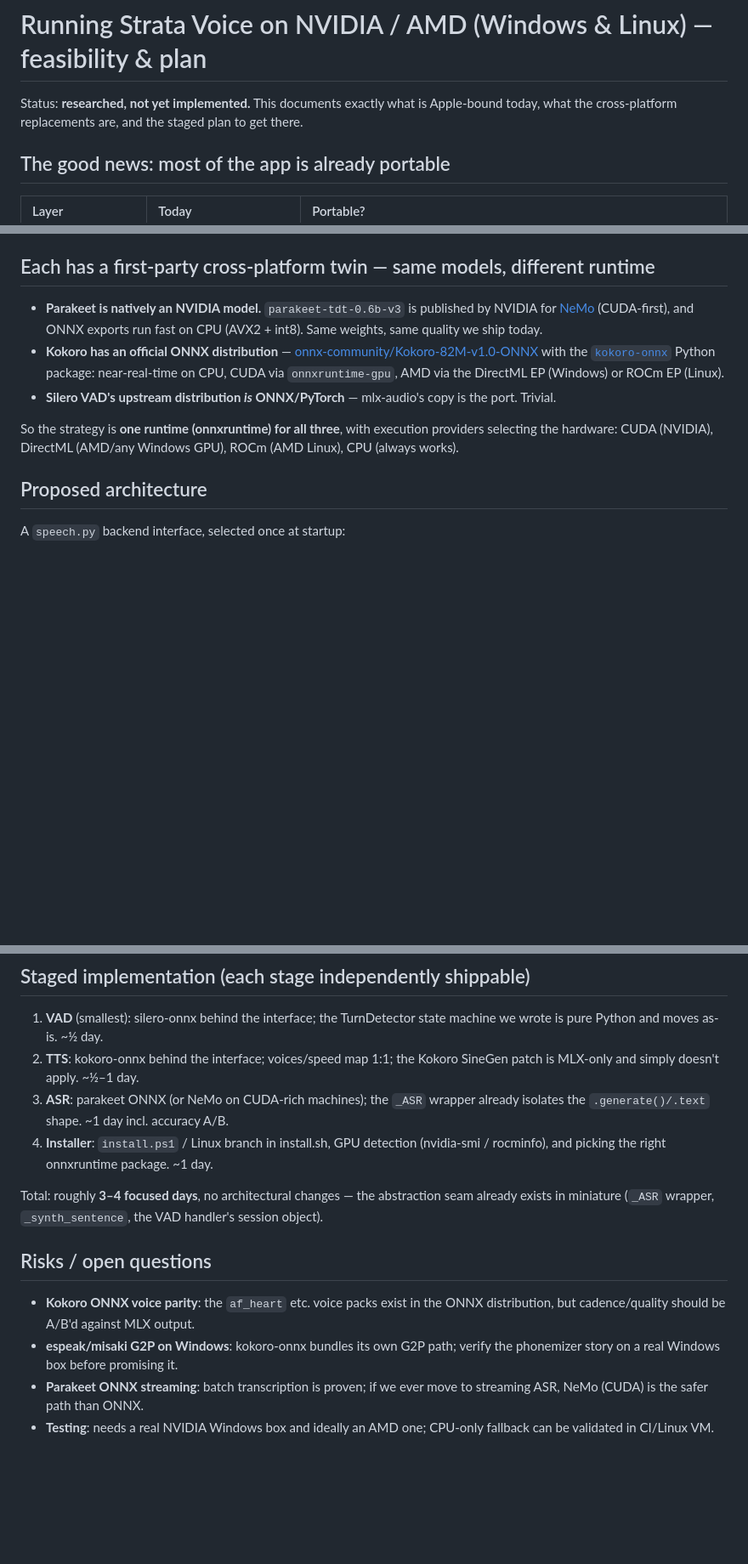
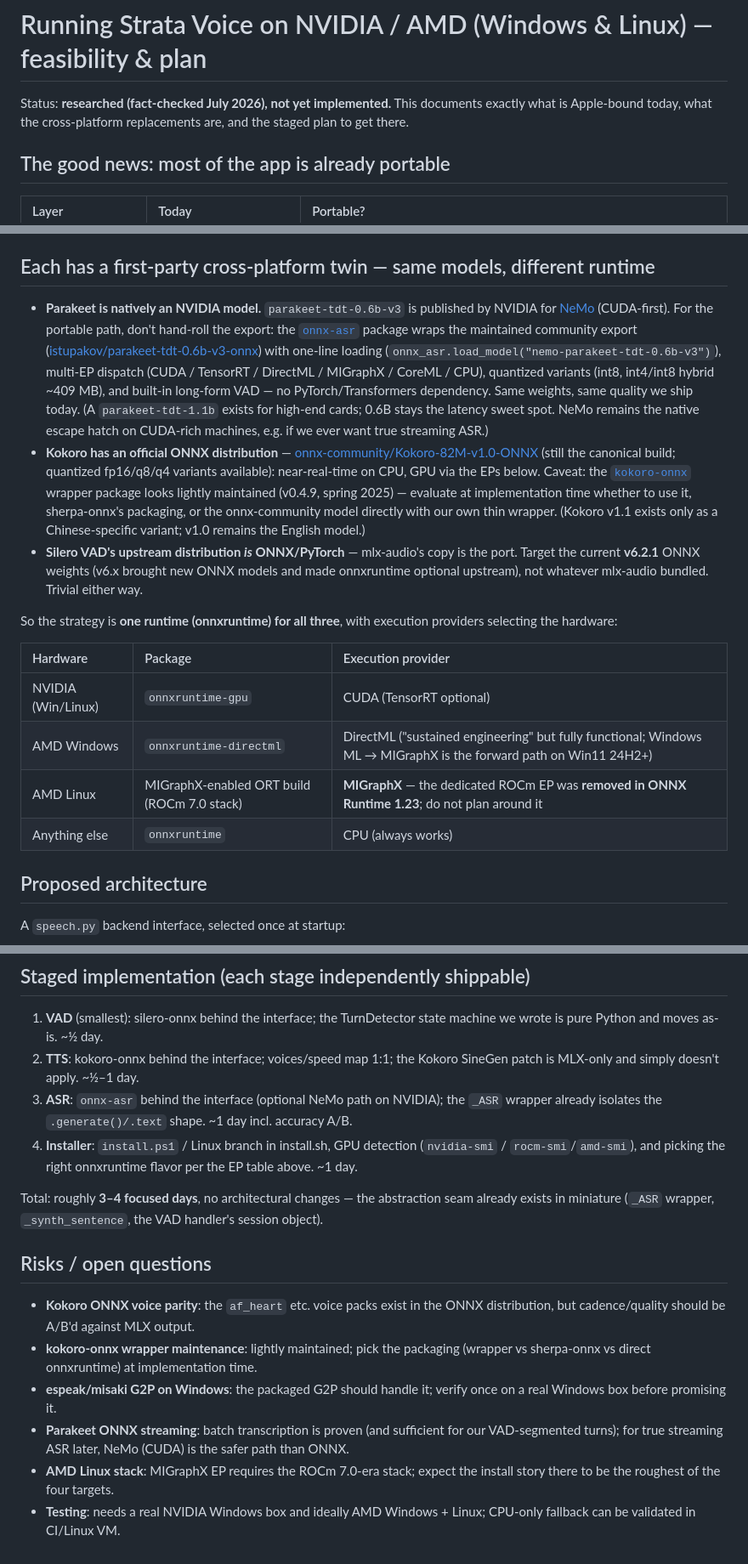
Before and after one commit to StephenBiele/Strata-Voice, a Markdown page: docs/CROSS-PLATFORM.md, 3 parts joined by grey strips. Shown at 85% size. GitHub-like rendering; blank space fills up the shorter version.

Commit message:
docs: fact-check pass on cross-platform plan (July 2026)
Corrections from follow-up research: AMD Linux must target the MIGraphX
EP — the dedicated ROCm EP was removed in ONNX Runtime 1.23 (ROCm 7.0
last supported); DirectML is in sustained engineering with Windows ML /
MIGraphX as the forward path on Win11 24H2+. The ASR stage should use
the onnx-asr package (maintained community Parakeet-v3 export, one-line
loading, multi-EP dispatch, quantized variants, built-in long-form VAD)
instead of a hand-rolled export, with NeMo as the native NVIDIA escape
hatch. Silero targets v6.2.1 ONNX. Flag kokoro-onnx wrapper as lightly
maintained — choose packaging at implementation time. Stack choice
(Parakeet 0.6B v3 + Kokoro-82M v1.0 + Silero) reconfirmed as current.

Co-Authored-By: Claude Opus 4.8 <noreply@anthropic.com>

```diff
--- a/docs/CROSS-PLATFORM.md
+++ b/docs/CROSS-PLATFORM.md
@@ -1,8 +1,8 @@
 # Running Strata Voice on NVIDIA / AMD (Windows & Linux) — feasibility & plan
 
-Status: **researched, not yet implemented.** This documents exactly what is
-Apple-bound today, what the cross-platform replacements are, and the staged
-plan to get there.
+Status: **researched (fact-checked July 2026), not yet implemented.** This
+documents exactly what is Apple-bound today, what the cross-platform
+replacements are, and the staged plan to get there.
 
 ## The good news: most of the app is already portable
 
@@ -26,19 +26,39 @@ plan to get there.
 
 - **Parakeet is natively an NVIDIA model.** `parakeet-tdt-0.6b-v3` is published
   by NVIDIA for [NeMo](https://huggingface.co/nvidia/parakeet-tdt-0.6b-v3)
-  (CUDA-first), and ONNX exports run fast on CPU (AVX2 + int8). Same weights,
-  same quality we ship today.
+  (CUDA-first). For the portable path, don't hand-roll the export: the
+  [`onnx-asr`](https://pypi.org/project/onnx-asr/) package wraps the maintained
+  community export ([istupakov/parakeet-tdt-0.6b-v3-onnx](https://huggingface.co/istupakov/parakeet-tdt-0.6b-v3-onnx))
+  with one-line loading (`onnx_asr.load_model("nemo-parakeet-tdt-0.6b-v3")`),
+  multi-EP dispatch (CUDA / TensorRT / DirectML / MIGraphX / CoreML / CPU),
+  quantized variants (int8, int4/int8 hybrid ~409 MB), and built-in long-form
+  VAD — no PyTorch/Transformers dependency. Same weights, same quality we ship
+  today. (A `parakeet-tdt-1.1b` exists for high-end cards; 0.6B stays the
+  latency sweet spot. NeMo remains the native escape hatch on CUDA-rich
+  machines, e.g. if we ever want true streaming ASR.)
 - **Kokoro has an official ONNX distribution** —
   [onnx-community/Kokoro-82M-v1.0-ONNX](https://huggingface.co/onnx-community/Kokoro-82M-v1.0-ONNX)
-  with the [`kokoro-onnx`](https://github.com/thewh1teagle/kokoro-onnx) Python
-  package: near-real-time on CPU, CUDA via `onnxruntime-gpu`, AMD via the
-  DirectML EP (Windows) or ROCm EP (Linux).
+  (still the canonical build; quantized fp16/q8/q4 variants available):
+  near-real-time on CPU, GPU via the EPs below. Caveat: the
+  [`kokoro-onnx`](https://github.com/thewh1teagle/kokoro-onnx) wrapper package
+  looks lightly maintained (v0.4.9, spring 2025) — evaluate at implementation
+  time whether to use it, sherpa-onnx's packaging, or the onnx-community model
+  directly with our own thin wrapper. (Kokoro v1.1 exists only as a
+  Chinese-specific variant; v1.0 remains the English model.)
 - **Silero VAD's upstream distribution *is* ONNX/PyTorch** — mlx-audio's copy
-  is the port. Trivial.
+  is the port. Target the current **v6.2.1** ONNX weights (v6.x brought new
+  ONNX models and made onnxruntime optional upstream), not whatever mlx-audio
+  bundled. Trivial either way.
 
 So the strategy is **one runtime (onnxruntime) for all three**, with execution
-providers selecting the hardware: CUDA (NVIDIA), DirectML (AMD/any Windows GPU),
-ROCm (AMD Linux), CPU (always works).
+providers selecting the hardware:
+
+| Hardware | Package | Execution provider |
+| :--- | :--- | :--- |
+| NVIDIA (Win/Linux) | `onnxruntime-gpu` | CUDA (TensorRT optional) |
+| AMD Windows | `onnxruntime-directml` | DirectML ("sustained engineering" but fully functional; Windows ML → MIGraphX is the forward path on Win11 24H2+) |
+| AMD Linux | MIGraphX-enabled ORT build (ROCm 7.0 stack) | **MIGraphX** — the dedicated ROCm EP was **removed in ONNX Runtime 1.23**; do not plan around it |
+| Anything else | `onnxruntime` | CPU (always works) |
 
 ## Proposed architecture
 
@@ -67,10 +87,12 @@ non-Mac and onnxruntime flavors differ per GPU vendor.
    state machine we wrote is pure Python and moves as-is. ~½ day.
 2. **TTS**: kokoro-onnx behind the interface; voices/speed map 1:1; the
    Kokoro SineGen patch is MLX-only and simply doesn't apply. ~½–1 day.
-3. **ASR**: parakeet ONNX (or NeMo on CUDA-rich machines); the `_ASR` wrapper
-   already isolates the `.generate()/.text` shape. ~1 day incl. accuracy A/B.
+3. **ASR**: `onnx-asr` behind the interface (optional NeMo path on NVIDIA);
+   the `_ASR` wrapper already isolates the `.generate()/.text` shape. ~1 day
+   incl. accuracy A/B.
 4. **Installer**: `install.ps1` / Linux branch in install.sh, GPU detection
-   (nvidia-smi / rocminfo), and picking the right onnxruntime package. ~1 day.
+   (`nvidia-smi` / `rocm-smi`/`amd-smi`), and picking the right onnxruntime
+   flavor per the EP table above. ~1 day.
 
 Total: roughly **3–4 focused days**, no architectural changes — the abstraction
 seam already exists in miniature (`_ASR` wrapper, `_synth_sentence`, the VAD
@@ -80,9 +102,14 @@ handler's session object).
 
 - **Kokoro ONNX voice parity**: the `af_heart` etc. voice packs exist in the
   ONNX distribution, but cadence/quality should be A/B'd against MLX output.
-- **espeak/misaki G2P on Windows**: kokoro-onnx bundles its own G2P path;
-  verify the phonemizer story on a real Windows box before promising it.
-- **Parakeet ONNX streaming**: batch transcription is proven; if we ever move
-  to streaming ASR, NeMo (CUDA) is the safer path than ONNX.
-- **Testing**: needs a real NVIDIA Windows box and ideally an AMD one; CPU-only
-  fallback can be validated in CI/Linux VM.
+- **kokoro-onnx wrapper maintenance**: lightly maintained; pick the packaging
+  (wrapper vs sherpa-onnx vs direct onnxruntime) at implementation time.
+- **espeak/misaki G2P on Windows**: the packaged G2P should handle it; verify
+  once on a real Windows box before promising it.
+- **Parakeet ONNX streaming**: batch transcription is proven (and sufficient
+  for our VAD-segmented turns); for true streaming ASR later, NeMo (CUDA) is
+  the safer path than ONNX.
+- **AMD Linux stack**: MIGraphX EP requires the ROCm 7.0-era stack; expect the
+  install story there to be the roughest of the four targets.
+- **Testing**: needs a real NVIDIA Windows box and ideally AMD Windows + Linux;
+  CPU-only fallback can be validated in CI/Linux VM.
```
